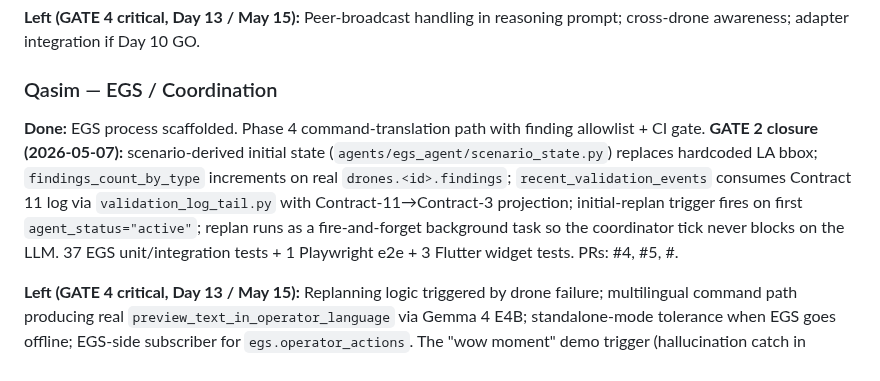
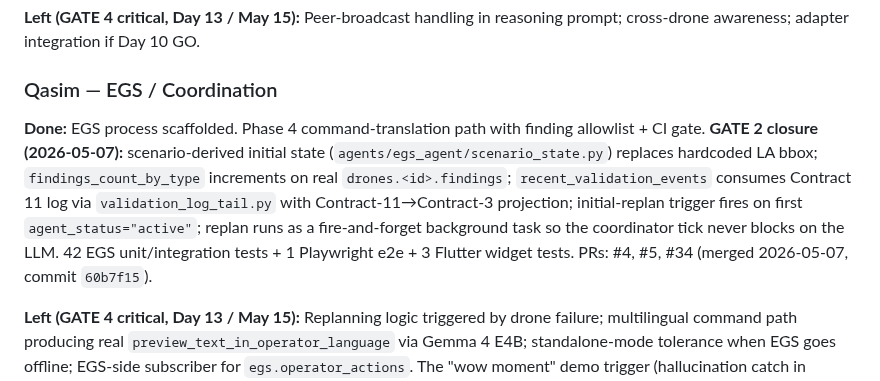
Before and after one commit to ibrahim7860/Gemma-Guardian, a Markdown page: docs/STATUS.md, the part around the change. GitHub-like rendering.

Commit message:
docs(status): replace PR placeholder with #34 + final test count
Co-Authored-By: Claude Opus 4.7 (1M context) <noreply@anthropic.com>

```diff
--- a/docs/STATUS.md
+++ b/docs/STATUS.md
@@ -33,7 +33,7 @@ Living snapshot of where each person stands against the plan. Updated at standup
 
 ### Qasim — EGS / Coordination
 
-**Done:** EGS process scaffolded. Phase 4 command-translation path with finding allowlist + CI gate. **GATE 2 closure (2026-05-07):** scenario-derived initial state (`agents/egs_agent/scenario_state.py`) replaces hardcoded LA bbox; `findings_count_by_type` increments on real `drones.<id>.findings`; `recent_validation_events` consumes Contract 11 log via `validation_log_tail.py` with Contract-11→Contract-3 projection; initial-replan trigger fires on first `agent_status="active"`; replan runs as a fire-and-forget background task so the coordinator tick never blocks on the LLM. 37 EGS unit/integration tests + 1 Playwright e2e + 3 Flutter widget tests. PRs: #4, #5, #<this>.
+**Done:** EGS process scaffolded. Phase 4 command-translation path with finding allowlist + CI gate. **GATE 2 closure (2026-05-07):** scenario-derived initial state (`agents/egs_agent/scenario_state.py`) replaces hardcoded LA bbox; `findings_count_by_type` increments on real `drones.<id>.findings`; `recent_validation_events` consumes Contract 11 log via `validation_log_tail.py` with Contract-11→Contract-3 projection; initial-replan trigger fires on first `agent_status="active"`; replan runs as a fire-and-forget background task so the coordinator tick never blocks on the LLM. 42 EGS unit/integration tests + 1 Playwright e2e + 3 Flutter widget tests. PRs: #4, #5, #34 (merged 2026-05-07, commit `60b7f15`).
 
 **Left (GATE 4 critical, Day 13 / May 15):** Replanning logic triggered by drone failure; multilingual command path producing real `preview_text_in_operator_language` via Gemma 4 E4B; standalone-mode tolerance when EGS goes offline; EGS-side subscriber for `egs.operator_actions`. The "wow moment" demo trigger (hallucination catch in survey-point assignment).
 
```
